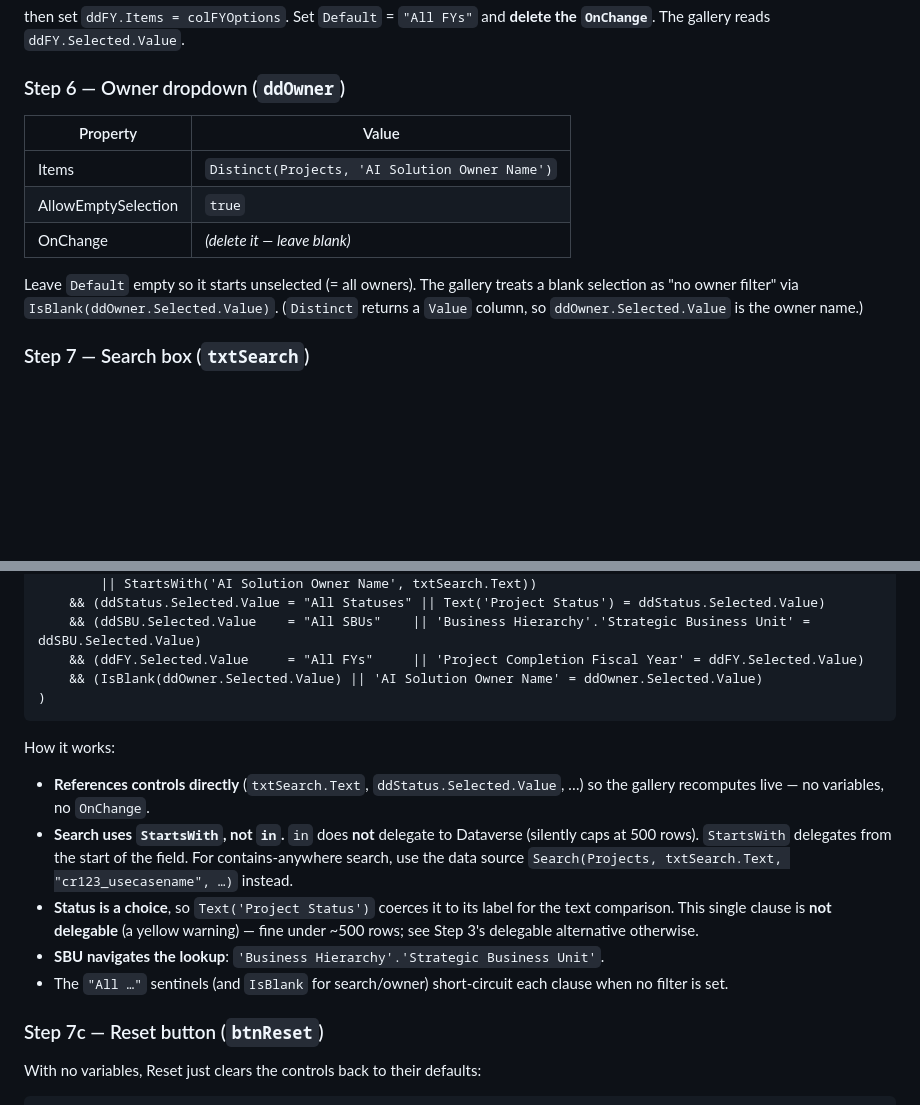
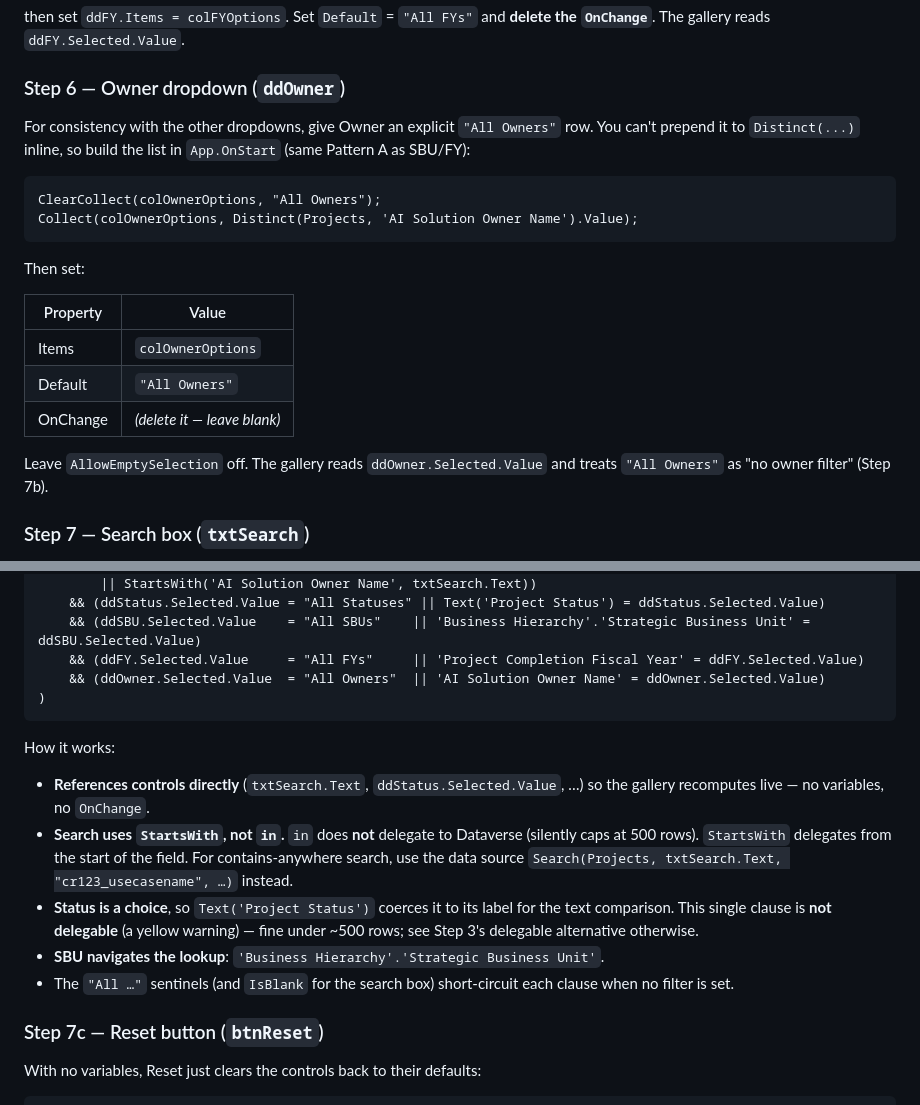
Before and after one commit to Owen12138/temp, a Markdown page: 10-srclist-dataverse-guide.md, 2 parts joined by grey strips. GitHub-like rendering; blank space fills up the shorter version.

Commit message:
Give ddOwner an 'All Owners' sentinel for consistency
Build colOwnerOptions in OnStart (All Owners + Distinct), default to it,
and filter via ddOwner.Selected.Value = 'All Owners' instead of the
IsBlank/AllowEmptySelection approach — matching Status/SBU/FY.

Co-Authored-By: Claude Opus 4.8 <noreply@anthropic.com>

````diff
--- a/10-srclist-dataverse-guide.md
+++ b/10-srclist-dataverse-guide.md
@@ -276,16 +276,25 @@ then set `ddFY.Items = colFYOptions`. Set `Default` = `"All FYs"` and
 
 ### Step 6 — Owner dropdown (`ddOwner`)
 
+For consistency with the other dropdowns, give Owner an explicit
+`"All Owners"` row. You can't prepend it to `Distinct(...)` inline, so
+build the list in `App.OnStart` (same Pattern A as SBU/FY):
+
+```powerfx
+ClearCollect(colOwnerOptions, "All Owners");
+Collect(colOwnerOptions, Distinct(Projects, 'AI Solution Owner Name').Value);
+```
+
+Then set:
+
 | Property | Value |
 |---|---|
-| Items | `Distinct(Projects, 'AI Solution Owner Name')` |
-| AllowEmptySelection | `true` |
+| Items | `colOwnerOptions` |
+| Default | `"All Owners"` |
 | OnChange | *(delete it — leave blank)* |
 
-Leave `Default` empty so it starts unselected (= all owners). The gallery
-treats a blank selection as "no owner filter" via
-`IsBlank(ddOwner.Selected.Value)`. (`Distinct` returns a `Value` column,
-so `ddOwner.Selected.Value` is the owner name.)
+Leave `AllowEmptySelection` off. The gallery reads `ddOwner.Selected.Value`
+and treats `"All Owners"` as "no owner filter" (Step 7b).
 
 ### Step 7 — Search box (`txtSearch`)
 
@@ -312,7 +321,7 @@ Filter(
     && (ddStatus.Selected.Value = "All Statuses" || Text('Project Status') = ddStatus.Selected.Value)
     && (ddSBU.Selected.Value    = "All SBUs"    || 'Business Hierarchy'.'Strategic Business Unit' = ddSBU.Selected.Value)
     && (ddFY.Selected.Value     = "All FYs"     || 'Project Completion Fiscal Year' = ddFY.Selected.Value)
-    && (IsBlank(ddOwner.Selected.Value) || 'AI Solution Owner Name' = ddOwner.Selected.Value)
+    && (ddOwner.Selected.Value  = "All Owners"  || 'AI Solution Owner Name' = ddOwner.Selected.Value)
 )
 ```
 
@@ -331,7 +340,7 @@ How it works:
   alternative otherwise.
 - **SBU navigates the lookup**:
   `'Business Hierarchy'.'Strategic Business Unit'`.
-- The `"All …"` sentinels (and `IsBlank` for search/owner) short-circuit
+- The `"All …"` sentinels (and `IsBlank` for the search box) short-circuit
   each clause when no filter is set.
 
 ### Step 7c — Reset button (`btnReset`)
````
